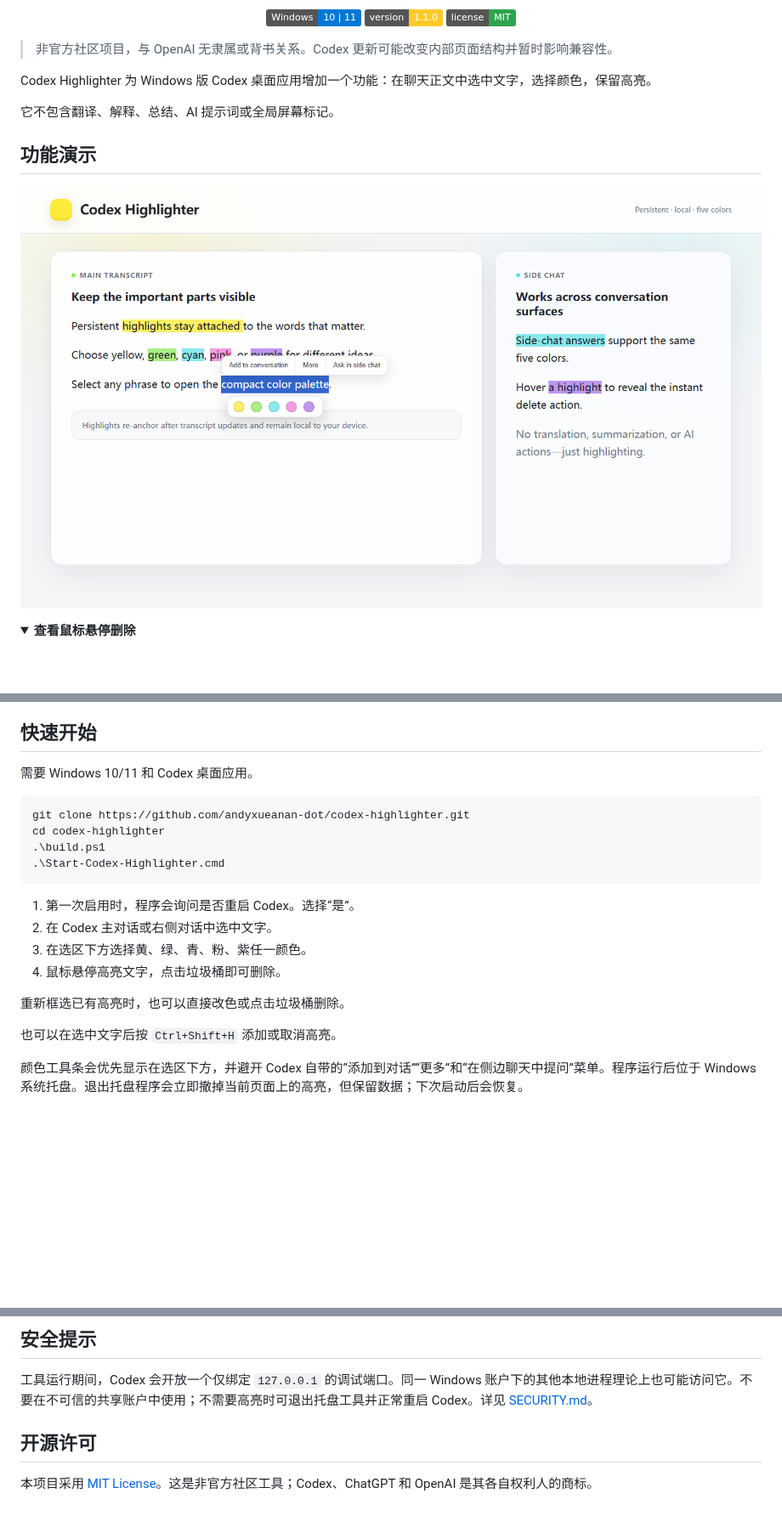
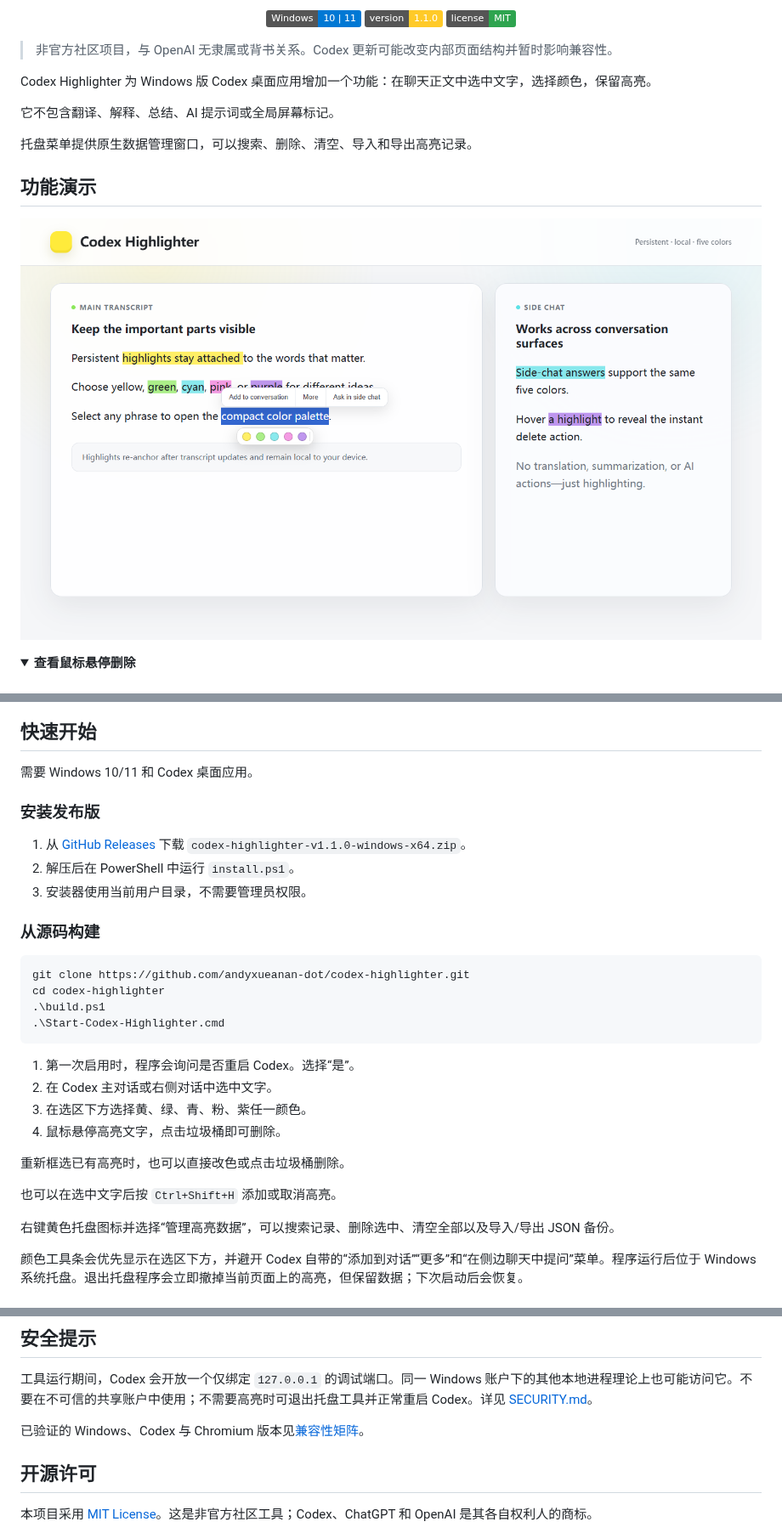
Before and after one commit to andyxueanan-dot/codex-highlighter, a Markdown page: README.zh-CN.md, 3 parts joined by grey strips. Shown at 85% size. Drawn GitHub-style; pictures changed too: assets/demo-palette.png; folded sections open; badges without logos; blank space fills up the shorter version.

````diff
--- a/README.zh-CN.md
+++ b/README.zh-CN.md
@@ -20,6 +20,8 @@ Codex Highlighter 为 Windows 版 Codex 桌面应用增加一个功能：在聊
 
 它不包含翻译、解释、总结、AI 提示词或全局屏幕标记。
 
+托盘菜单提供原生数据管理窗口，可以搜索、删除、清空、导入和导出高亮记录。
+
 ## 功能演示
 
 <p align="center">
@@ -38,6 +40,14 @@ Codex Highlighter 为 Windows 版 Codex 桌面应用增加一个功能：在聊
 
 需要 Windows 10/11 和 Codex 桌面应用。
 
+### 安装发布版
+
+1. 从 [GitHub Releases](https://github.com/andyxueanan-dot/codex-highlighter/releases/latest) 下载 `codex-highlighter-v1.1.0-windows-x64.zip`。
+2. 解压后在 PowerShell 中运行 `install.ps1`。
+3. 安装器使用当前用户目录，不需要管理员权限。
+
+### 从源码构建
+
 ```powershell
 git clone https://github.com/andyxueanan-dot/codex-highlighter.git
 cd codex-highlighter
@@ -53,6 +63,8 @@ cd codex-highlighter
 重新框选已有高亮时，也可以直接改色或点击垃圾桶删除。
 
 也可以在选中文字后按 `Ctrl+Shift+H` 添加或取消高亮。
+
+右键黄色托盘图标并选择“管理高亮数据”，可以搜索记录、删除选中、清空全部以及导入/导出 JSON 备份。
 
 颜色工具条会优先显示在选区下方，并避开 Codex 自带的“添加到对话”“更多”和“在侧边聊天中提问”菜单。程序运行后位于 Windows 系统托盘。退出托盘程序会立即撤掉当前页面上的高亮，但保留数据；下次启动后会恢复。
 
@@ -117,6 +129,8 @@ dist\CodexHighlighter.exe
 
 工具运行期间，Codex 会开放一个仅绑定 `127.0.0.1` 的调试端口。同一 Windows 账户下的其他本地进程理论上也可能访问它。不要在不可信的共享账户中使用；不需要高亮时可退出托盘工具并正常重启 Codex。详见 [SECURITY.md](SECURITY.md)。
 
+已验证的 Windows、Codex 与 Chromium 版本见[兼容性矩阵](docs/COMPATIBILITY.md)。
+
 ## 开源许可
 
 本项目采用 [MIT License](LICENSE)。这是非官方社区工具；Codex、ChatGPT 和 OpenAI 是其各自权利人的商标。
````
Also changed, not shown: CHANGELOG.md (+5 -0 lines), README.md (+13 -0 lines), docs/COMPATIBILITY.md (added, +37 -0 lines), docs/releases/v1.1.0.md (added, +38 -0 lines), assets/demo-hover-delete.png, 10 other files.
